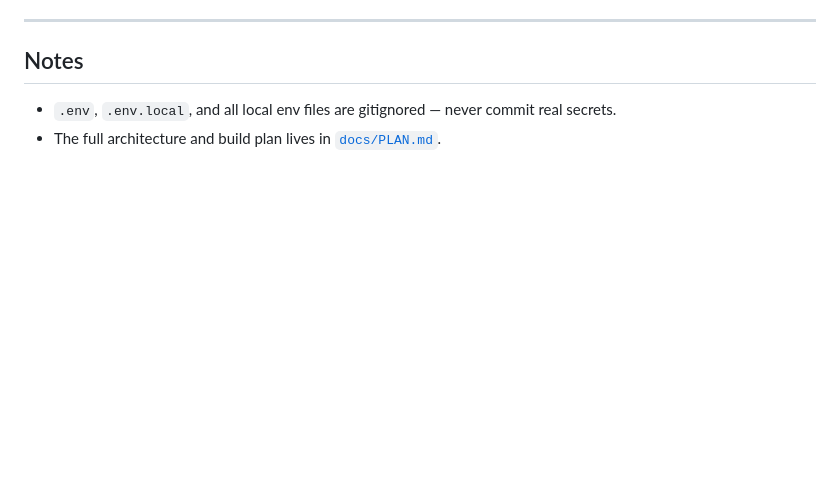
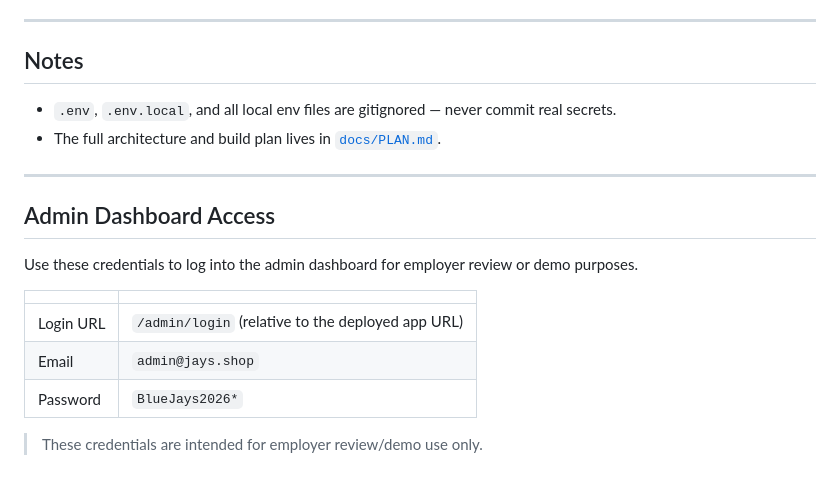
Before and after one commit to Omoruyi92/jayshop-retail-platform, a Markdown page: README.md, the part around the change. Drawn GitHub-style; blank space fills up the shorter version.

Commit message:
docs: refine PLAN.md and README for employer review

```diff
--- a/README.md
+++ b/README.md
@@ -196,3 +196,17 @@ prisma/
 
 - `.env`, `.env.local`, and all local env files are gitignored — never commit real secrets.
 - The full architecture and build plan lives in [`docs/PLAN.md`](docs/PLAN.md).
+
+---
+
+## Admin Dashboard Access
+
+Use these credentials to log into the admin dashboard for employer review or demo purposes.
+
+| | |
+|---|---|
+| Login URL | `/admin/login` (relative to the deployed app URL) |
+| Email | `admin@jays.shop` |
+| Password | `BlueJays2026*` |
+
+> These credentials are intended for employer review/demo use only.
```
Also changed, not shown: docs/PLAN.md (+8 -10 lines).
